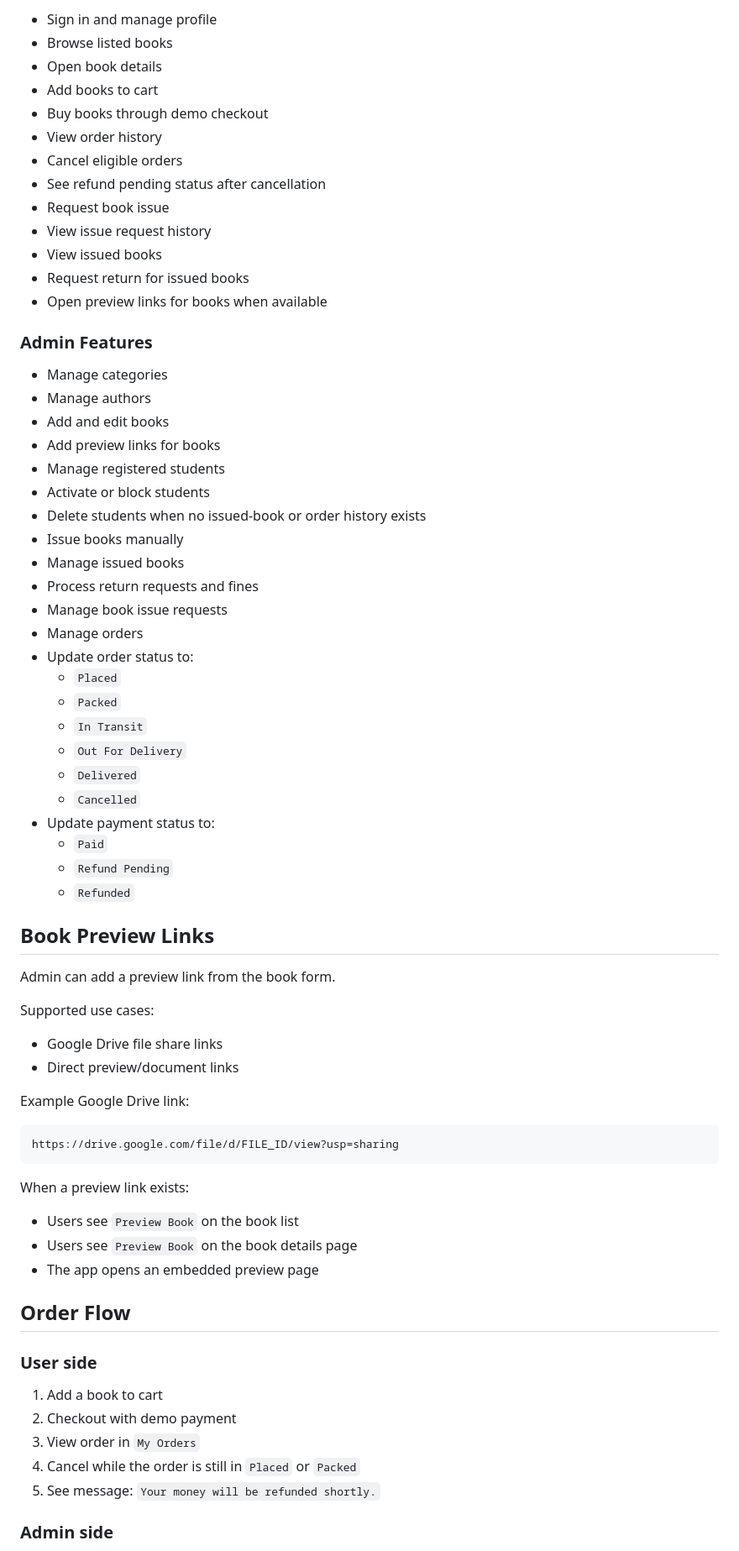
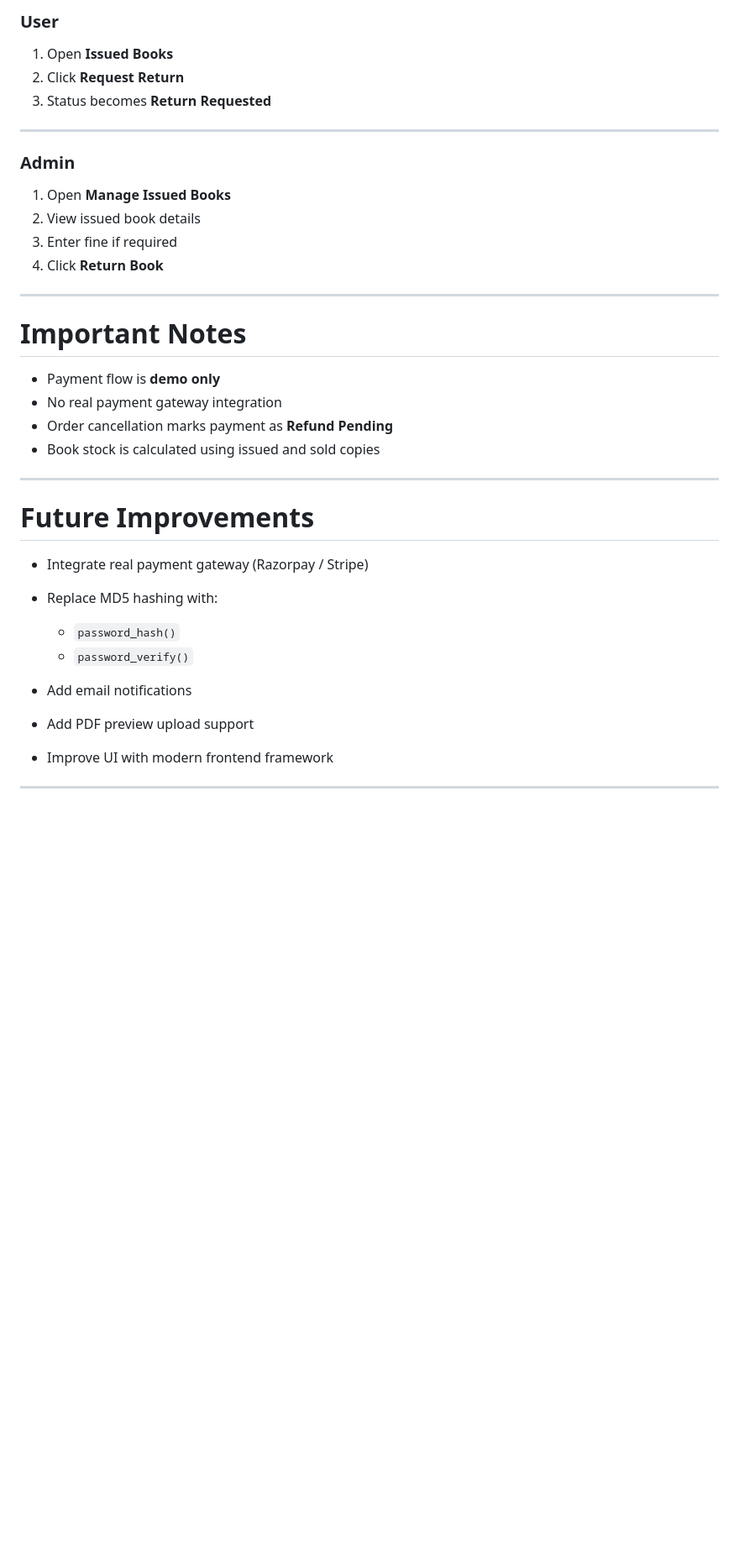
Before and after one commit to sravanakkaladevi/online-library-management-system, a Markdown page: README.md, the part around one of its changes. Shown at 84% size. GitHub-like rendering; blank space fills up the shorter version.

````diff
--- a/README.md
+++ b/README.md
@@ -109,72 +232,40 @@ Then open:
 
-- Sign in and manage profile
-- Browse listed books
-- Open book details
-- Add books to cart
-- Buy books through demo checkout
-- View order history
-- Cancel eligible orders
-- See refund pending status after cancellation
-- Request book issue
-- View issue request history
-- View issued books
-- Request return for issued books
-- Open preview links for books when available
+### User
 
-### Admin Features
+1. Open **Issued Books**
+2. Click **Request Return**
+3. Status becomes **Return Requested**
 
-- Manage categories
-- Manage authors
-- Add and edit books
-- Add preview links for books
-- Manage registered students
-- Activate or block students
-- Delete students when no issued-book or order history exists
-- Issue books manually
-- Manage issued books
-- Process return requests and fines
-- Manage book issue requests
-- Manage orders
-- Update order status to:
-  - `Placed`
-  - `Packed`
-  - `In Transit`
-  - `Out For Delivery`
-  - `Delivered`
-  - `Cancelled`
-- Update payment status to:
-  - `Paid`
-  - `Refund Pending`
-  - `Refunded`
+---
 
-## Book Preview Links
+### Admin
 
-Admin can add a preview link from the book form.
+1. Open **Manage Issued Books**
+2. View issued book details
+3. Enter fine if required
+4. Click **Return Book**
 
-Supported use cases:
-- Google Drive file share links
-- Direct preview/document links
+---
 
-Example Google Drive link:
+# Important Notes
 
-```text
-https://drive.google.com/file/d/FILE_ID/view?usp=sharing
-```
+* Payment flow is **demo only**
+* No real payment gateway integration
+* Order cancellation marks payment as **Refund Pending**
+* Book stock is calculated using issued and sold copies
 
-When a preview link exists:
-- Users see `Preview Book` on the book list
-- Users see `Preview Book` on the book details page
-- The app opens an embedded preview page
+---
 
-## Order Flow
+# Future Improvements
 
-### User side
+* Integrate real payment gateway (Razorpay / Stripe)
+* Replace MD5 hashing with:
 
-1. Add a book to cart
-2. Checkout with demo payment
-3. View order in `My Orders`
-4. Cancel while the order is still in `Placed` or `Packed`
-5. See message: `Your money will be refunded shortly.`
+  * `password_hash()`
+  * `password_verify()`
+* Add email notifications
+* Add PDF preview upload support
+* Improve UI with modern frontend framework
 
-### Admin side
+---
 
````
Also changed, not shown: other parts of README.md (+208 -116 lines).
